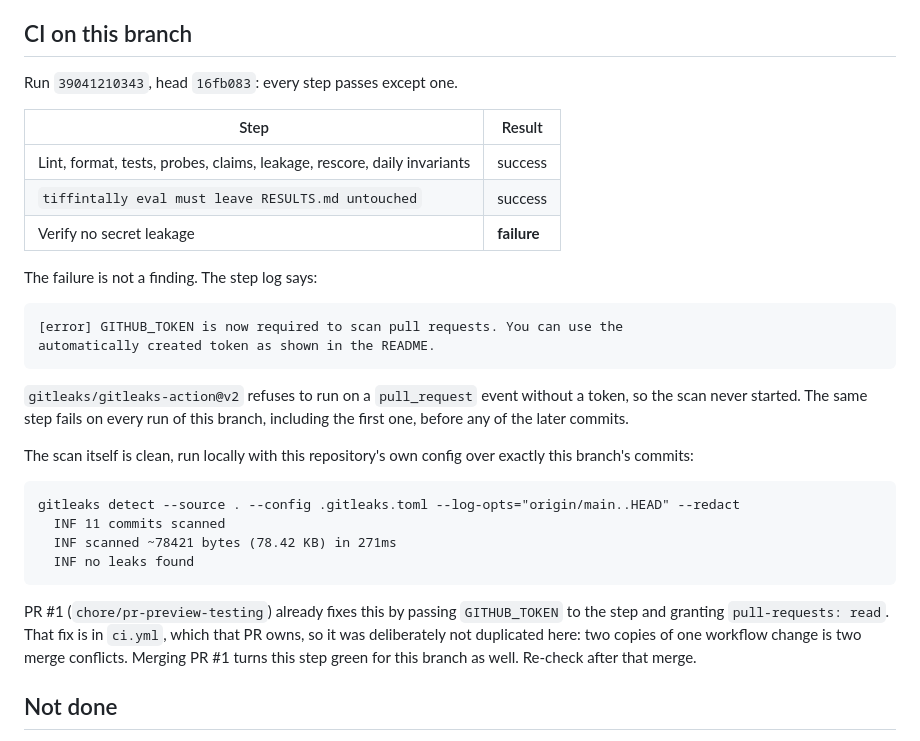
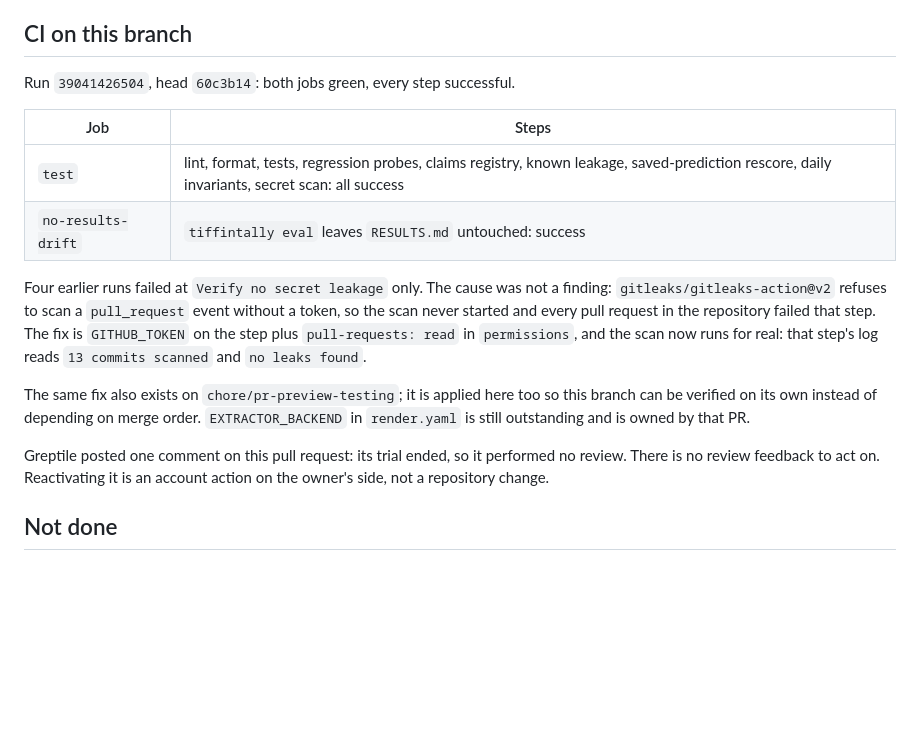
Before and after one commit to Vedant817/tiffintally, a Markdown page: docs/FINAL_QA.md, the part around the change. GitHub-like rendering; blank space fills up the shorter version.

Commit message:
docs(qa): CI is green, and the secret scan actually ran
Run 39041426504 at 60c3b14: both jobs successful. The gitleaks step now reports
13 commits scanned and no leaks found, which is the first time the scan has run
on this branch rather than erroring out. Also records the Greptile trial notice
and that it produced no review feedback.

````diff
--- a/docs/FINAL_QA.md
+++ b/docs/FINAL_QA.md
@@ -117,39 +117,26 @@ Two things that URL is, and is not:
 
 ## CI on this branch
 
-Run `39041210343`, head `16fb083`: every step passes except one.
+Run `39041426504`, head `60c3b14`: both jobs green, every step successful.
 
-| Step | Result |
+| Job | Steps |
 |---|---|
-| Lint, format, tests, probes, claims, leakage, rescore, daily invariants | success |
-| `tiffintally eval must leave RESULTS.md untouched` | success |
-| Verify no secret leakage | **failure** |
+| `test` | lint, format, tests, regression probes, claims registry, known leakage, saved-prediction rescore, daily invariants, secret scan: all success |
+| `no-results-drift` | `tiffintally eval` leaves `RESULTS.md` untouched: success |
 
-The failure is not a finding. The step log says:
+Four earlier runs failed at `Verify no secret leakage` only. The cause was not a finding:
+`gitleaks/gitleaks-action@v2` refuses to scan a `pull_request` event without a token, so the
+scan never started and every pull request in the repository failed that step. The fix is
+`GITHUB_TOKEN` on the step plus `pull-requests: read` in `permissions`, and the scan now runs
+for real: that step's log reads `13 commits scanned` and `no leaks found`.
 
-```
-[error] GITHUB_TOKEN is now required to scan pull requests. You can use the
-automatically created token as shown in the README.
-```
+The same fix also exists on `chore/pr-preview-testing`; it is applied here too so this branch
+can be verified on its own instead of depending on merge order. `EXTRACTOR_BACKEND` in
+`render.yaml` is still outstanding and is owned by that PR.
 
-`gitleaks/gitleaks-action@v2` refuses to run on a `pull_request` event without a token, so the
-scan never started. The same step fails on every run of this branch, including the first one,
-before any of the later commits.
-
-The scan itself is clean, run locally with this repository's own config over exactly this
-branch's commits:
-
-```
-gitleaks detect --source . --config .gitleaks.toml --log-opts="origin/main..HEAD" --redact
-  INF 11 commits scanned
-  INF scanned ~78421 bytes (78.42 KB) in 271ms
-  INF no leaks found
-```
-
-PR #1 (`chore/pr-preview-testing`) already fixes this by passing `GITHUB_TOKEN` to the step and
-granting `pull-requests: read`. That fix is in `ci.yml`, which that PR owns, so it was
-deliberately not duplicated here: two copies of one workflow change is two merge conflicts.
-Merging PR #1 turns this step green for this branch as well. Re-check after that merge.
+Greptile posted one comment on this pull request: its trial ended, so it performed no review.
+There is no review feedback to act on. Reactivating it is an account action on the owner's
+side, not a repository change.
 
 ## Not done
 
````
